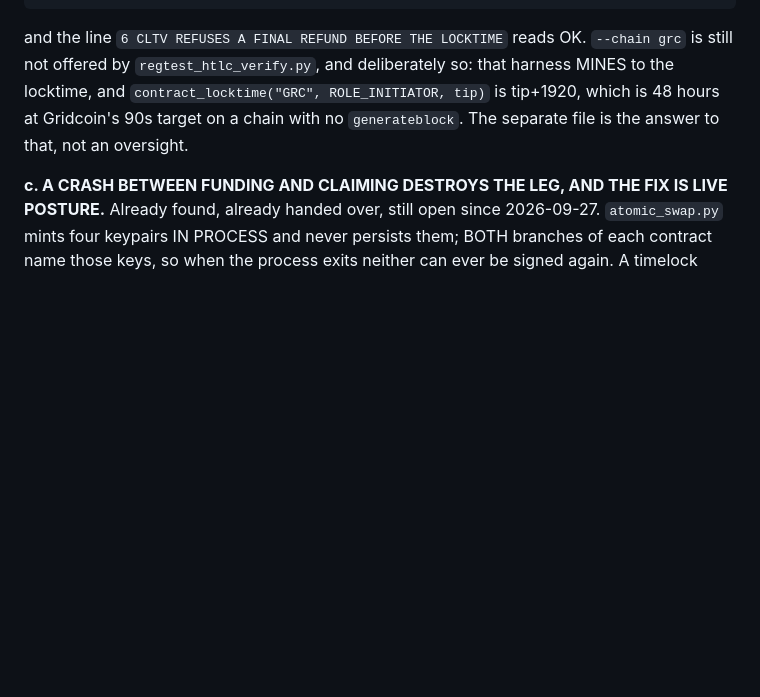
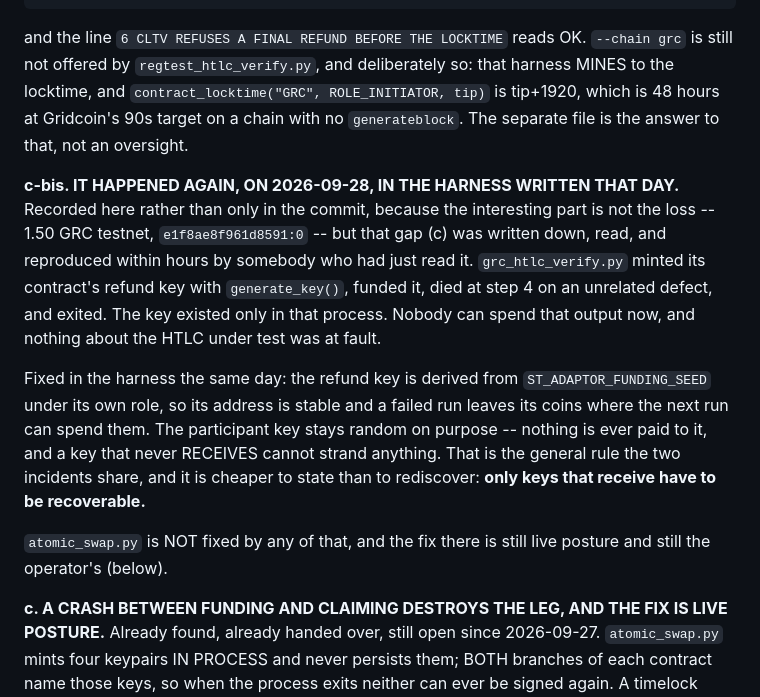
Before and after one commit to Ostego26/swap_terminal, a Markdown page: docs/branch_coverage.md, the part around the change. GitHub-like rendering; blank space fills up the shorter version.

Commit message:
gap (c) was read, then reproduced within hours by the reader
The interesting part is not the 1.50 GRC. It is that the document saying "this
shape strands coins" was written, read, and repeated the same day in a new file.
Recorded beside the original so the next reader gets the general rule rather than
the instance: only keys that RECEIVE have to be recoverable.

Co-Authored-By: Claude Opus 5 <noreply@anthropic.com>
Claude-Session: https://claude.ai/code/session_01RfqHVXi2uVuAUMu9Hbcqpc

```diff
--- a/docs/branch_coverage.md
+++ b/docs/branch_coverage.md
@@ -136,6 +136,24 @@ locktime, and `contract_locktime("GRC", ROLE_INITIATOR, tip)` is tip+1920, which
 Gridcoin's 90s target on a chain with no `generateblock`. The separate file is the answer to
 that, not an oversight.
 
+**c-bis. IT HAPPENED AGAIN, ON 2026-09-28, IN THE HARNESS WRITTEN THAT DAY.** Recorded here
+rather than only in the commit, because the interesting part is not the loss -- 1.50 GRC
+testnet, `e1f8ae8f961d8591:0` -- but that gap (c) was written down, read, and reproduced within
+hours by somebody who had just read it. `grc_htlc_verify.py` minted its contract's refund key
+with `generate_key()`, funded it, died at step 4 on an unrelated defect, and exited. The key
+existed only in that process. Nobody can spend that output now, and nothing about the HTLC
+under test was at fault.
+
+Fixed in the harness the same day: the refund key is derived from
+`ST_ADAPTOR_FUNDING_SEED` under its own role, so its address is stable and a failed run leaves
+its coins where the next run can spend them. The participant key stays random on purpose --
+nothing is ever paid to it, and a key that never RECEIVES cannot strand anything. That is the
+general rule the two incidents share, and it is cheaper to state than to rediscover: **only
+keys that receive have to be recoverable.**
+
+`atomic_swap.py` is NOT fixed by any of that, and the fix there is still live posture and still
+the operator's (below).
+
 **c. A CRASH BETWEEN FUNDING AND CLAIMING DESTROYS THE LEG, AND THE FIX IS LIVE POSTURE.**
 Already found, already handed over, still open since 2026-09-27. `atomic_swap.py` mints four
 keypairs IN PROCESS and never persists them; BOTH branches of each contract name those keys, so
```
